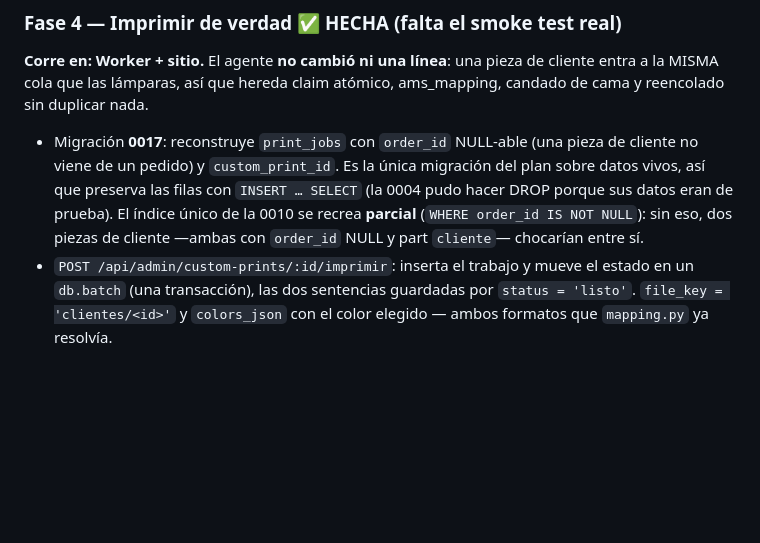
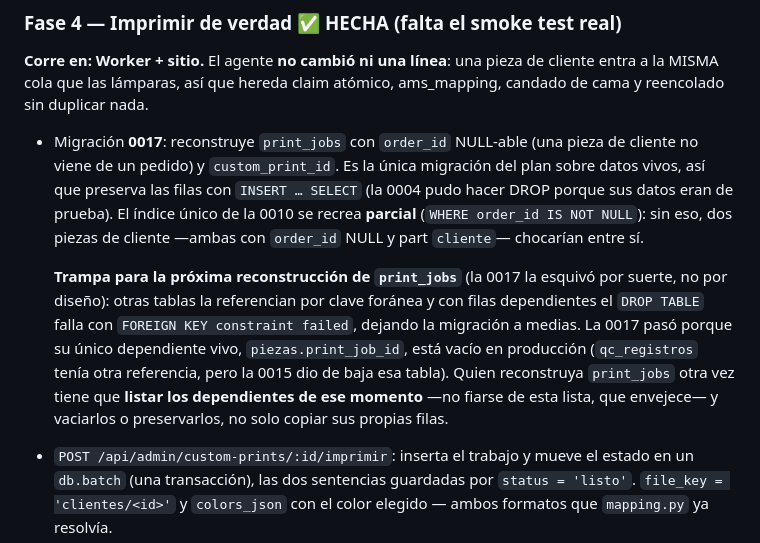
Before and after one commit to salvamalfa/formamx, a Markdown page: docs/STL_CLIENTES.md, the part around the change. Drawn GitHub-style; blank space fills up the shorter version.

Commit message:
Anota la trampa de reconstruir print_jobs con dependientes (#94)
* Anota la trampa de reconstruir print_jobs con dependientes

Tercer hallazgo de Codex en el PR #92. No se puede corregir porque la
0017 ya esta aplicada en produccion y no se editan migraciones
aplicadas: paso porque piezas esta vacia, o sea por suerte y no por
diseno. Queda escrito para que la proxima reconstruccion cuente con las
tablas que referencian print_jobs por clave foranea.

Co-Authored-By: Claude Opus 5 <noreply@anthropic.com>
Claude-Session: https://claude.ai/code/session_01QQKaTfm8SDjTUJtCkYcSut

* Precisa la nota: los dependientes de print_jobs envejecen

Codex senalo que qc_registros tambien declara una clave foranea a
print_jobs (migracion 0013). La tabla ya no existe -- la 0015 la dio de
baja y no aparece en produccion --, asi que el hallazgo no aplica tal
cual, pero el fondo si: la lista de dependientes cambia con el tiempo y
la nota invitaba a fiarse de ella.

Ahora dice que hay que listar los dependientes vivos EN ESE MOMENTO en
vez de confiar en la lista escrita, y menciona el caso de qc_registros
para que se entienda por que.

Co-Authored-By: Claude Opus 5 <noreply@anthropic.com>
Claude-Session: https://claude.ai/code/session_01QQKaTfm8SDjTUJtCkYcSut

---------

Co-authored-by: Claude <noreply@anthropic.com>

```diff
--- a/docs/STL_CLIENTES.md
+++ b/docs/STL_CLIENTES.md
@@ -247,6 +247,16 @@ ams_mapping, candado de cama y reencolado sin duplicar nada.
   El índice único de la 0010 se recrea **parcial** (`WHERE order_id IS NOT
   NULL`): sin eso, dos piezas de cliente —ambas con `order_id` NULL y part
   `cliente`— chocarían entre sí.
+
+  **Trampa para la próxima reconstrucción de `print_jobs`** (la 0017 la esquivó
+  por suerte, no por diseño): otras tablas la referencian por clave foránea y
+  con filas dependientes el `DROP TABLE` falla con
+  `FOREIGN KEY constraint failed`, dejando la migración a medias. La 0017 pasó
+  porque su único dependiente vivo, `piezas.print_job_id`, está vacío en
+  producción (`qc_registros` tenía otra referencia, pero la 0015 dio de baja
+  esa tabla). Quien reconstruya `print_jobs` otra vez tiene que **listar los
+  dependientes de ese momento** —no fiarse de esta lista, que envejece— y
+  vaciarlos o preservarlos, no solo copiar sus propias filas.
 - `POST /api/admin/custom-prints/:id/imprimir`: inserta el trabajo y mueve el
   estado en un `db.batch` (una transacción), las dos sentencias guardadas por
   `status = 'listo'`. `file_key = 'clientes/<id>'` y `colors_json` con el color
```
